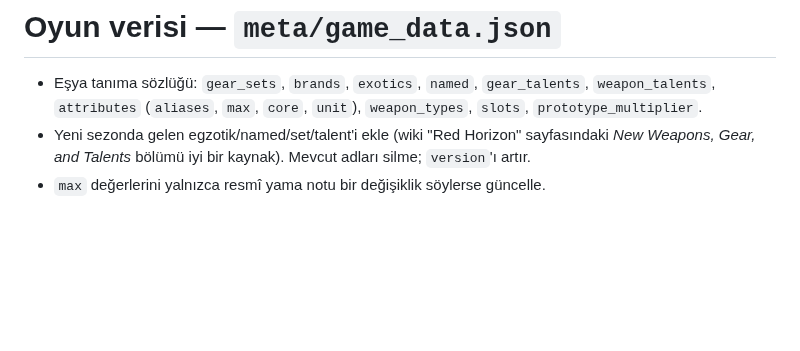
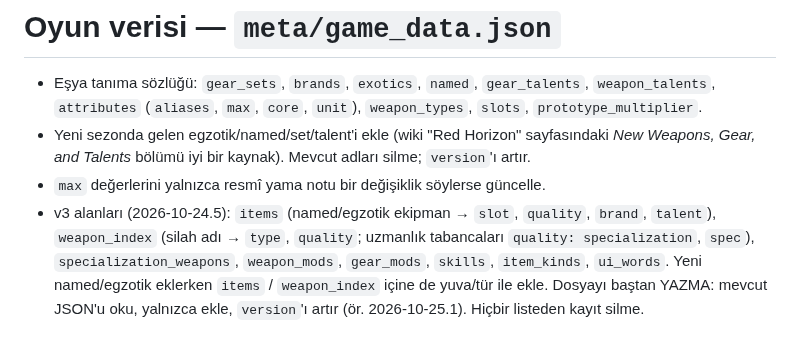
Before and after one commit to FEDERALTURK/td2-loot-advisor, a Markdown page: meta/UPDATER.md, the part around the change. GitHub-like rendering; blank space fills up the shorter version.

Commit message:
UPDATER: game_data v3 fields, append-only
Co-Authored-By: Claude Opus 5.5 <noreply@anthropic.com>
Claude-Session: https://claude.ai/code/session_019puJcpmi1mPj3qdczCYr6K

```diff
--- a/meta/UPDATER.md
+++ b/meta/UPDATER.md
@@ -133,3 +133,8 @@ Kategoriler oyundaki menülerle birebir aynıdır (başka kategori kullanma):
 - Yeni sezonda gelen egzotik/named/set/talent'i ekle (wiki "Red Horizon" sayfasındaki *New Weapons, Gear,
   and Talents* bölümü iyi bir kaynak). Mevcut adları silme; `version`'ı artır.
 - `max` değerlerini yalnızca resmî yama notu bir değişiklik söylerse güncelle.
+- v3 alanları (2026-10-24.5): `items` (named/egzotik ekipman → `slot`, `quality`, `brand`, `talent`),
+  `weapon_index` (silah adı → `type`, `quality`; uzmanlık tabancaları `quality: specialization`, `spec`),
+  `specialization_weapons`, `weapon_mods`, `gear_mods`, `skills`, `item_kinds`, `ui_words`.
+  Yeni named/egzotik eklerken `items` / `weapon_index` içine de yuva/tür ile ekle. Dosyayı baştan YAZMA:
+  mevcut JSON'u oku, yalnızca ekle, `version`'ı artır (ör. 2026-10-25.1). Hiçbir listeden kayıt silme.
```
